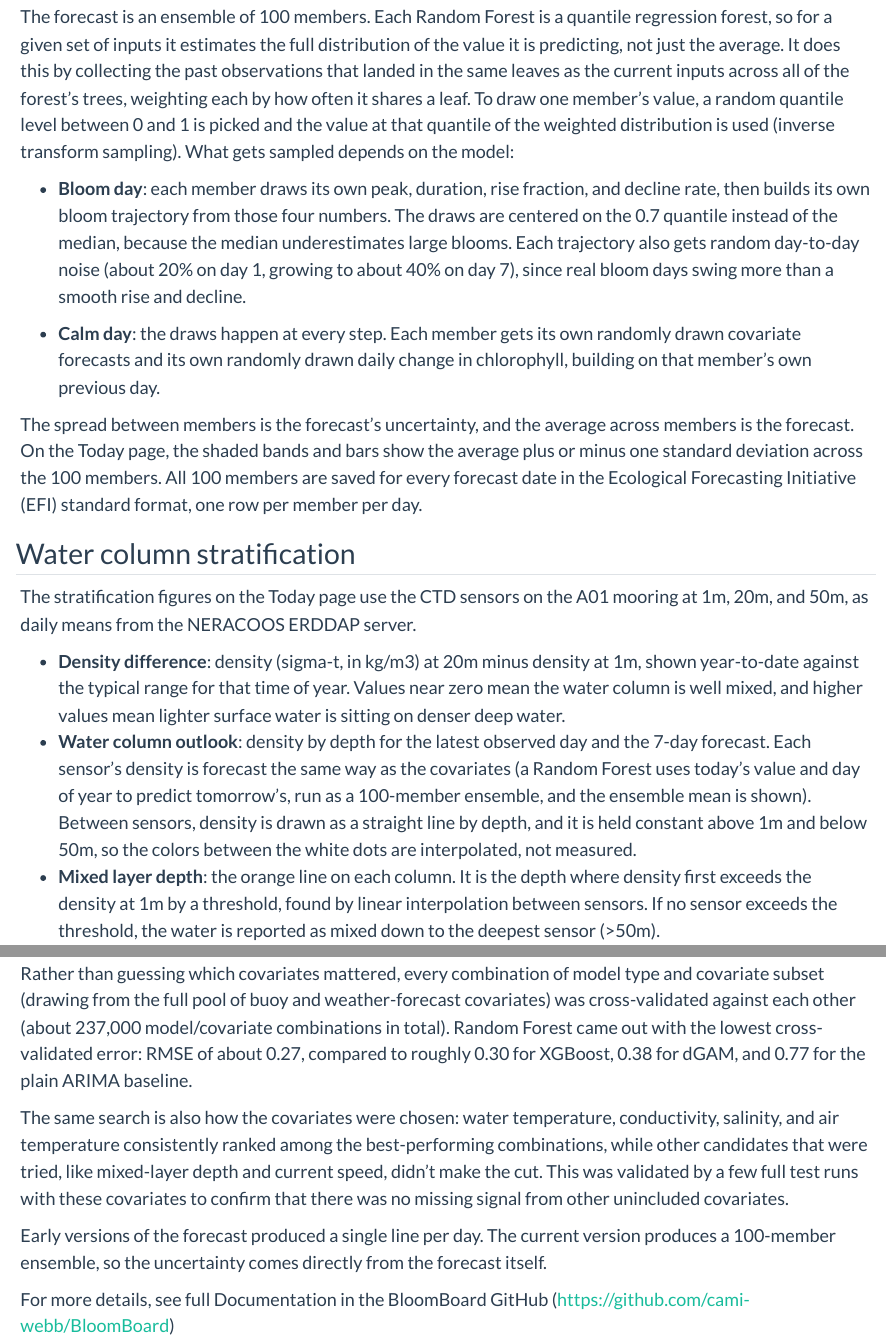
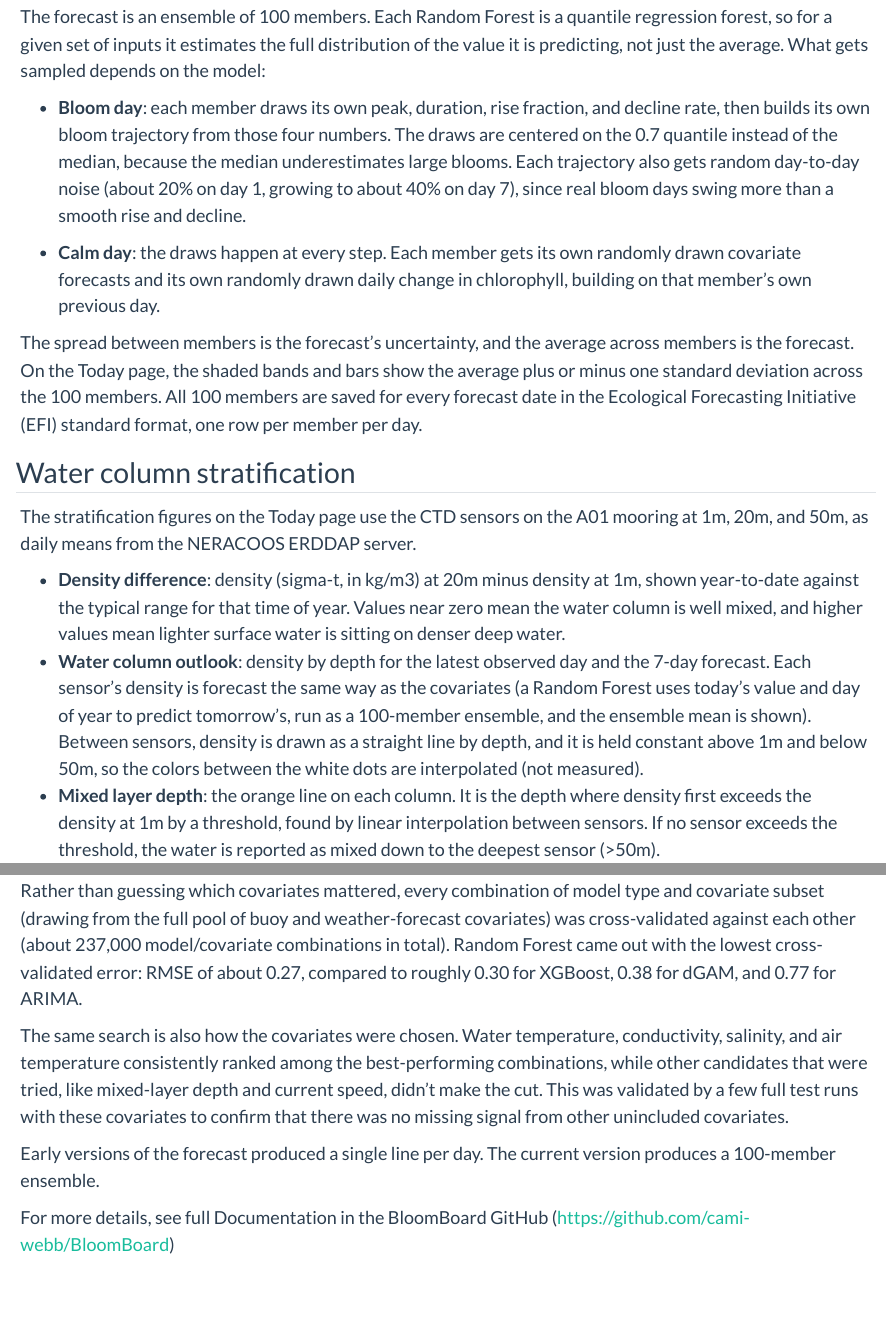
Before and after one commit to cami-webb/BloomBoard, a Quarto document (dashboard/documentation.qmd): the page in a window 1100 px wide, from 1630 px down, and a second part further down, joined at a grey line. Rendered offline with R 4.5, knitr and Pandoc in place of Quarto, with nearby package versions.

Commit message:
Update documentation and acknowledgements

```diff
--- a/dashboard/documentation.qmd
+++ b/dashboard/documentation.qmd
@@ -77,12 +77,7 @@ flowchart TD
 The forecast is an ensemble of 100 members.
 Each Random Forest is a quantile regression forest, so for a given set
 of inputs it estimates the full distribution of the value it is
-predicting, not just the average. It does this by collecting the past
-observations that landed in the same leaves as the current inputs across
-all of the forest's trees, weighting each by how often it shares a leaf.
-To draw one member's value, a random quantile level between 0 and 1 is
-picked and the value at that quantile of the weighted distribution is
-used (inverse transform sampling). What gets sampled depends on the
+predicting, not just the average. What gets sampled depends on the
 model:
 
 - **Bloom day**: each member draws its own peak, duration, rise
@@ -122,7 +117,7 @@ mooring at 1m, 20m, and 50m, as daily means from the NERACOOS ERDDAP server.
   tomorrow's, run as a 100-member ensemble, and the ensemble mean is shown).
   Between sensors, density is drawn as a straight line by depth, and it is
   held constant above 1m and below 50m, so the colors between the white dots
-  are interpolated, not measured.
+  are interpolated (not measured).
 - **Mixed layer depth**: the orange line on each column. It is the depth where
   density first exceeds the density at 1m by a threshold, found by linear
   interpolation between sensors. If no sensor exceeds the threshold, the water
@@ -227,9 +222,9 @@ and weather-forecast covariates) was cross-validated
 against each other (about 237,000 model/covariate combinations in
 total). Random Forest came out with the lowest cross-validated error:
 RMSE of about 0.27, compared to roughly 0.30 for
-XGBoost, 0.38 for dGAM, and 0.77 for the plain ARIMA baseline.
+XGBoost, 0.38 for dGAM, and 0.77 for ARIMA.
 
-The same search is also how the covariates were chosen: water
+The same search is also how the covariates were chosen. Water
 temperature, conductivity, salinity, and air temperature consistently
 ranked among the best-performing combinations, while other candidates
 that were tried, like mixed-layer depth and current speed, didn't make
@@ -237,8 +232,7 @@ the cut. This was validated by a few full test runs with these covariates
 to confirm that there was no missing signal from other unincluded covariates.
 
 Early versions of the forecast produced a single line per day.
-The current version produces a 100-member ensemble, so the
-uncertainty comes directly from the forecast itself.
+The current version produces a 100-member ensemble.
 
 For more details, see full Documentation in the BloomBoard GitHub (https://github.com/cami-webb/BloomBoard)
 :::
```
Also changed, not shown: dashboard/acknowledgements.qmd (+11 -1 lines).
